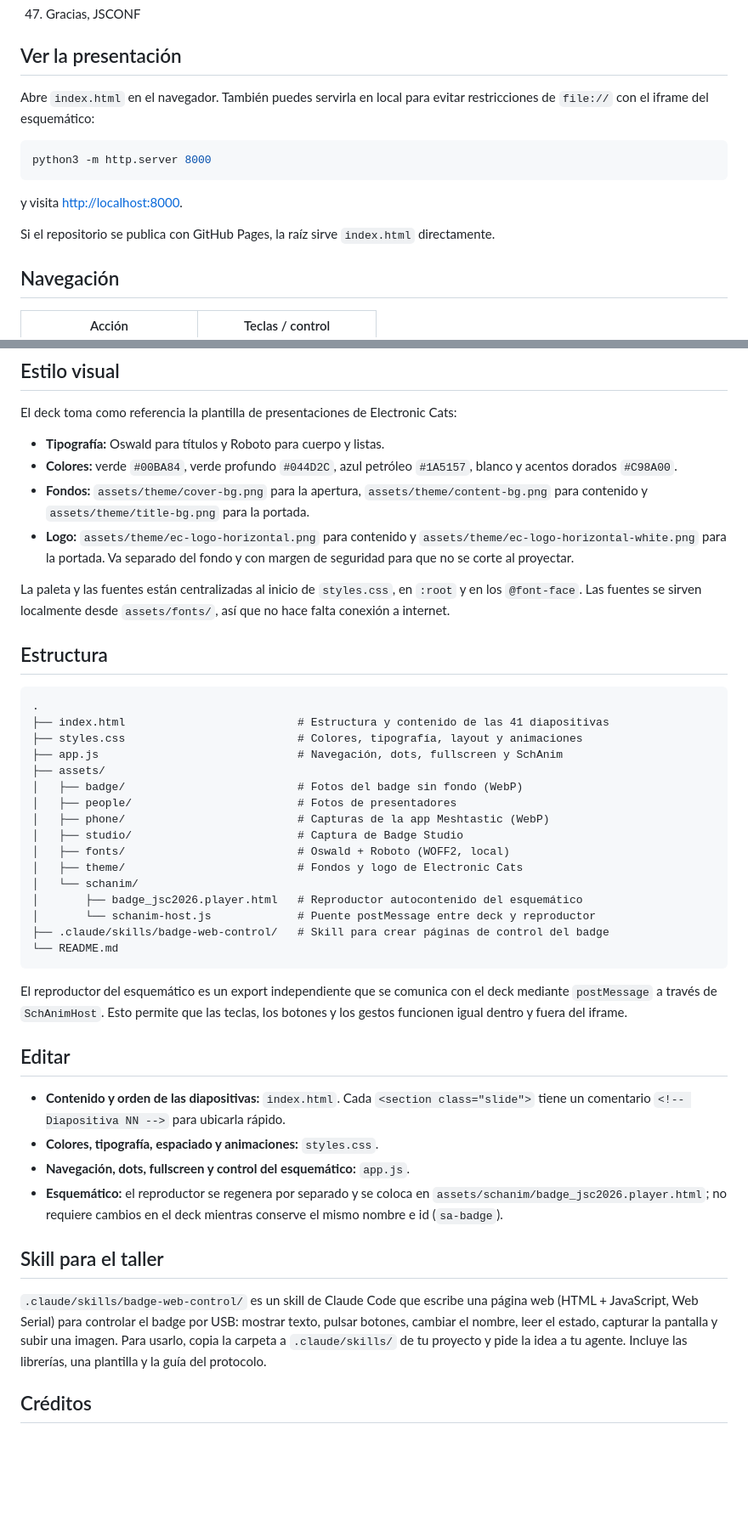
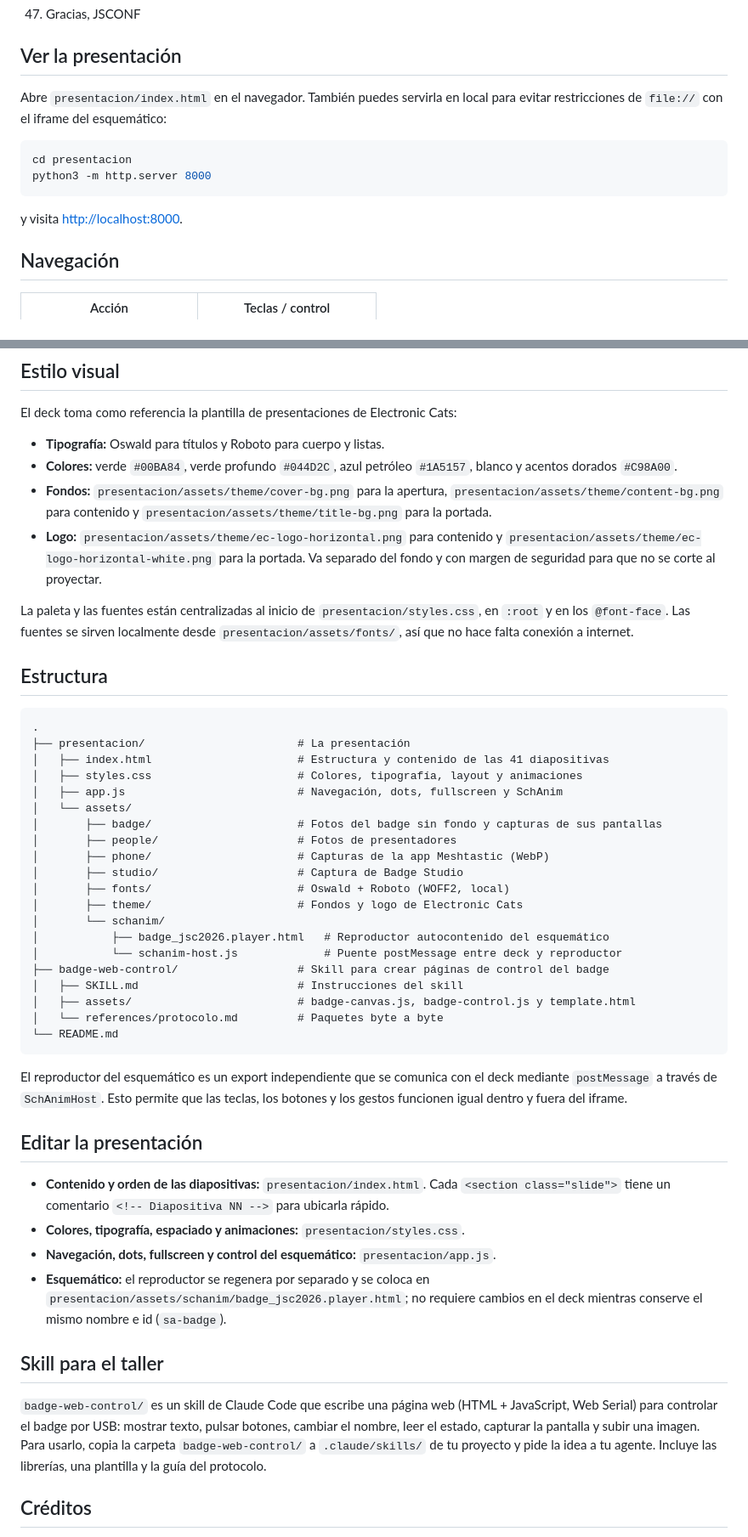
Before and after one commit to ElectronicCats/presentacion-jscon-2026, a Markdown page: README.md, 2 parts joined by grey strips. Shown at 85% size. Drawn GitHub-style; blank space fills up the shorter version.

Commit message:
docs: README con la presentación y el skill en carpetas separadas

````diff
--- a/README.md
+++ b/README.md
@@ -64,17 +71,15 @@ la presentación.
 
 ## Ver la presentación
 
-Abre `index.html` en el navegador. También puedes servirla en local para evitar
-restricciones de `file://` con el iframe del esquemático:
+Abre `presentacion/index.html` en el navegador. También puedes servirla en local
+para evitar restricciones de `file://` con el iframe del esquemático:
 
 ```bash
+cd presentacion
 python3 -m http.server 8000
 ```
 
 y visita <http://localhost:8000>.
-
-Si el repositorio se publica con GitHub Pages, la raíz sirve `index.html`
-directamente.
 
 ## Navegación
 
@@ -100,35 +105,39 @@ El deck toma como referencia la plantilla de presentaciones de Electronic Cats:
 - **Tipografía:** Oswald para títulos y Roboto para cuerpo y listas.
 - **Colores:** verde `#00BA84`, verde profundo `#044D2C`, azul petróleo
   `#1A5157`, blanco y acentos dorados `#C98A00`.
-- **Fondos:** `assets/theme/cover-bg.png` para la apertura,
-  `assets/theme/content-bg.png` para contenido y `assets/theme/title-bg.png`
+- **Fondos:** `presentacion/assets/theme/cover-bg.png` para la apertura,
+  `presentacion/assets/theme/content-bg.png` para contenido y `presentacion/assets/theme/title-bg.png`
   para la portada.
-- **Logo:** `assets/theme/ec-logo-horizontal.png` para contenido y
-  `assets/theme/ec-logo-horizontal-white.png` para la portada. Va separado del
+- **Logo:** `presentacion/assets/theme/ec-logo-horizontal.png` para contenido y
+  `presentacion/assets/theme/ec-logo-horizontal-white.png` para la portada. Va separado del
   fondo y con margen de seguridad para que no se corte al proyectar.
 
-La paleta y las fuentes están centralizadas al inicio de `styles.css`, en `:root`
-y en los `@font-face`. Las fuentes se sirven localmente desde `assets/fonts/`,
+La paleta y las fuentes están centralizadas al inicio de `presentacion/styles.css`, en `:root`
+y en los `@font-face`. Las fuentes se sirven localmente desde `presentacion/assets/fonts/`,
 así que no hace falta conexión a internet.
 
 ## Estructura
 
 ```text
 .
-├── index.html                          # Estructura y contenido de las 41 diapositivas
-├── styles.css                          # Colores, tipografía, layout y animaciones
-├── app.js                              # Navegación, dots, fullscreen y SchAnim
-├── assets/
-│   ├── badge/                          # Fotos del badge sin fondo (WebP)
-│   ├── people/                         # Fotos de presentadores
-│   ├── phone/                          # Capturas de la app Meshtastic (WebP)
-│   ├── studio/                         # Captura de Badge Studio
-│   ├── fonts/                          # Oswald + Roboto (WOFF2, local)
-│   ├── theme/                          # Fondos y logo de Electronic Cats
-│   └── schanim/
-│       ├── badge_jsc2026.player.html   # Reproductor autocontenido del esquemático
-│       └── schanim-host.js             # Puente postMessage entre deck y reproductor
-├── .claude/skills/badge-web-control/   # Skill para crear páginas de control del badge
+├── presentacion/                       # La presentación
+│   ├── index.html                      # Estructura y contenido de las 41 diapositivas
+│   ├── styles.css                      # Colores, tipografía, layout y animaciones
+│   ├── app.js                          # Navegación, dots, fullscreen y SchAnim
+│   └── assets/
+│       ├── badge/                      # Fotos del badge sin fondo y capturas de sus pantallas
+│       ├── people/                     # Fotos de presentadores
+│       ├── phone/                      # Capturas de la app Meshtastic (WebP)
+│       ├── studio/                     # Captura de Badge Studio
+│       ├── fonts/                      # Oswald + Roboto (WOFF2, local)
+│       ├── theme/                      # Fondos y logo de Electronic Cats
+│       └── schanim/
+│           ├── badge_jsc2026.player.html   # Reproductor autocontenido del esquemático
+│           └── schanim-host.js             # Puente postMessage entre deck y reproductor
+├── badge-web-control/                  # Skill para crear páginas de control del badge
+│   ├── SKILL.md                        # Instrucciones del skill
+│   ├── assets/                         # badge-canvas.js, badge-control.js y template.html
+│   └── references/protocolo.md         # Paquetes byte a byte
 └── README.md
 ```
 
@@ -136,23 +145,24 @@ El reproductor del esquemático es un export independiente que se comunica con
 el deck mediante `postMessage` a través de `SchAnimHost`. Esto permite que las
 teclas, los botones y los gestos funcionen igual dentro y fuera del iframe.
 
-## Editar
+## Editar la presentación
 
-- **Contenido y orden de las diapositivas:** `index.html`. Cada `<section class="slide">`
+- **Contenido y orden de las diapositivas:** `presentacion/index.html`. Cada `<section class="slide">`
   tiene un comentario `<!-- Diapositiva NN -->` para ubicarla rápido.
-- **Colores, tipografía, espaciado y animaciones:** `styles.css`.
-- **Navegación, dots, fullscreen y control del esquemático:** `app.js`.
+- **Colores, tipografía, espaciado y animaciones:** `presentacion/styles.css`.
+- **Navegación, dots, fullscreen y control del esquemático:** `presentacion/app.js`.
 - **Esquemático:** el reproductor se regenera por separado y se coloca en
-  `assets/schanim/badge_jsc2026.player.html`; no requiere cambios en el deck
+  `presentacion/assets/schanim/badge_jsc2026.player.html`; no requiere cambios en el deck
   mientras conserve el mismo nombre e id (`sa-badge`).
 
 ## Skill para el taller
 
-`.claude/skills/badge-web-control/` es un skill de Claude Code que escribe una página
-web (HTML + JavaScript, Web Serial) para controlar el badge por USB: mostrar texto,
+`badge-web-control/` es un skill de Claude Code que escribe una página web
+(HTML + JavaScript, Web Serial) para controlar el badge por USB: mostrar texto,
 pulsar botones, cambiar el nombre, leer el estado, capturar la pantalla y subir una
-imagen. Para usarlo, copia la carpeta a `.claude/skills/` de tu proyecto y pide la
-idea a tu agente. Incluye las librerías, una plantilla y la guía del protocolo.
+imagen. Para usarlo, copia la carpeta `badge-web-control/` a `.claude/skills/` de tu
+proyecto y pide la idea a tu agente. Incluye las librerías, una plantilla y la guía
+del protocolo.
 
 ## Créditos
 
````
Also changed, not shown: other parts of README.md (+7 -0 lines).
